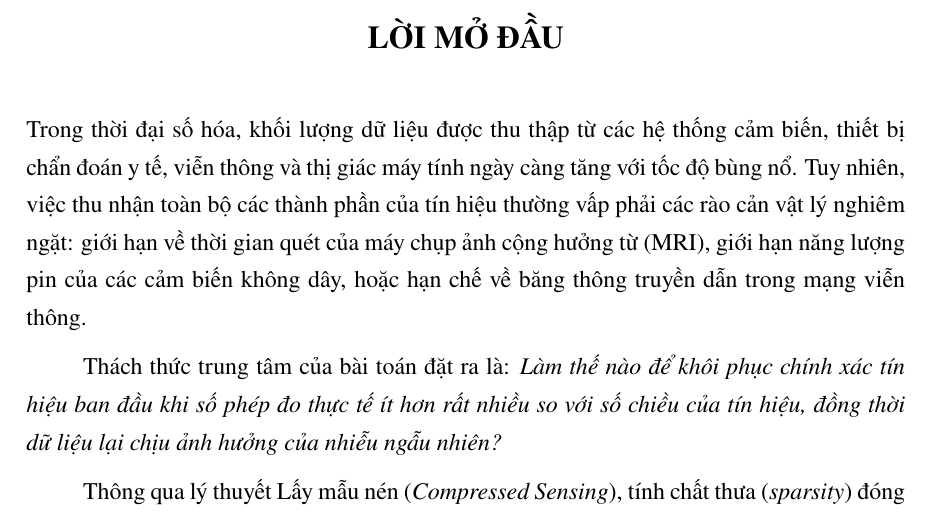
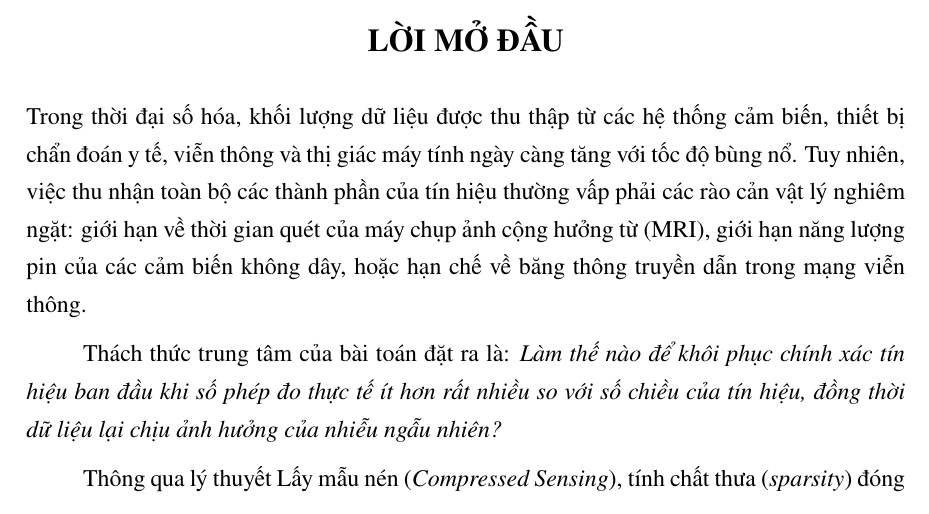
Before and after one commit to Daisme12/Do_an_mon, a LaTeX document (De_tai_5.tex, which reads config/preamble.tex): part of page 2 of 53, cut so that both start at the same text. Compiled offline with pdfLaTeX.

Commit message:
Thu gọn khoảng cách tiêu đề Chương và tên Chương trong preamble.tex

```diff
--- a/config/preamble.tex
+++ b/config/preamble.tex
@@ -92,23 +92,23 @@
 % ==============================================================================
 \makeatletter
 \def\@makechapterhead#1{%
-  \vspace*{5\p@}%
-  {\parindent \z@ \centering \normalfont
+  \vspace*{2\p@}%
+  {\parindent \z@ \parskip \z@ \centering \normalfont \setstretch{1.05}
     \ifnum \c@secnumdepth >\m@ne
-      \fontsize{14pt}{18pt}\selectfont\bfseries \MakeUppercase{\chaptertitlename}\ \thechapter
+      \fontsize{14pt}{17pt}\selectfont\bfseries \MakeUppercase{\chaptertitlename}\ \thechapter
       \par\nobreak
-      \vskip 6\p@
+      \vskip 2\p@
     \fi
     \interlinepenalty\@M
-    \fontsize{16pt}{22pt}\selectfont\bfseries \MakeUppercase{#1}\par\nobreak
-    \vskip 20\p@
+    \fontsize{16pt}{20pt}\selectfont\bfseries \MakeUppercase{#1}\par\nobreak
+    \vskip 12\p@
   }}
 \def\@makeschapterhead#1{%
-  \vspace*{5\p@}%
-  {\parindent \z@ \centering \normalfont
+  \vspace*{2\p@}%
+  {\parindent \z@ \parskip \z@ \centering \normalfont \setstretch{1.05}
     \interlinepenalty\@M
-    \fontsize{16pt}{22pt}\selectfont\bfseries \MakeUppercase{#1}\par\nobreak
-    \vskip 20\p@
+    \fontsize{16pt}{20pt}\selectfont\bfseries \MakeUppercase{#1}\par\nobreak
+    \vskip 12\p@
   }}
 \renewcommand\section{\@startsection {section}{1}{\z@}%
   {-2.8ex \@plus -1ex \@minus -.2ex}%
```
Also changed, not shown: main.pdf.
